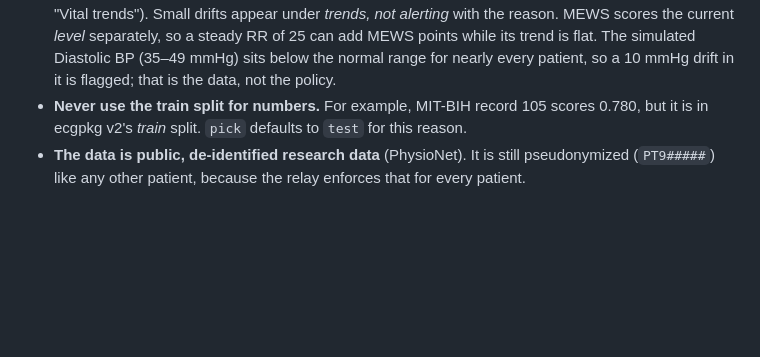
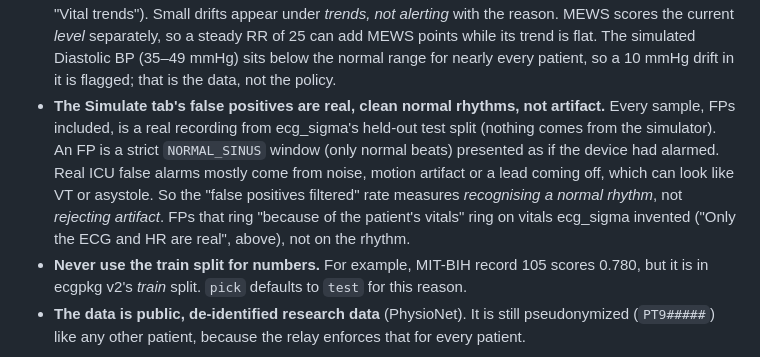
Before and after one commit to crtx-sg/rmsai-relay, a Markdown page: DEMO.md, the part around the change. GitHub-like rendering; blank space fills up the shorter version.

Commit message:
DEMO caveats: Simulate's false positives are real clean normal rhythms, not artifact
Every Simulate sample, FPs included, is a real ecg_sigma held-out recording; an FP is a strict
NORMAL_SINUS window presented as an alarm. Real ICU false alarms are mostly noise/artifact/lead-off,
so the FP-filtered rate measures recognising a normal rhythm, not rejecting artifact; vitals-driven
FP calls ring on ecg_sigma's invented vitals.

Co-Authored-By: Claude Opus 5.5 <noreply@anthropic.com>

```diff
--- a/DEMO.md
+++ b/DEMO.md
@@ -486,6 +486,13 @@ make docker-down      # stops everything, h2 included; named volumes (neo4j/qdra
   the current *level* separately, so a steady RR of 25 can add MEWS points while its trend is flat.
   The simulated Diastolic BP (35–49 mmHg) sits below the normal range for nearly every patient, so
   a 10 mmHg drift in it is flagged; that is the data, not the policy.
+- **The Simulate tab's false positives are real, clean normal rhythms, not artifact.** Every sample,
+  FPs included, is a real recording from ecg_sigma's held-out test split (nothing comes from the
+  simulator). An FP is a strict `NORMAL_SINUS` window (only normal beats) presented as if the device
+  had alarmed. Real ICU false alarms mostly come from noise, motion artifact or a lead coming off,
+  which can look like VT or asystole. So the "false positives filtered" rate measures *recognising
+  a normal rhythm*, not *rejecting artifact*. FPs that ring "because of the patient's vitals" ring
+  on vitals ecg_sigma invented ("Only the ECG and HR are real", above), not on the rhythm.
 - **Never use the train split for numbers.** For example, MIT-BIH record 105 scores 0.780, but it
   is in ecgpkg v2's *train* split. `pick` defaults to `test` for this reason.
 - **The data is public, de-identified research data** (PhysioNet). It is still pseudonymized
```
